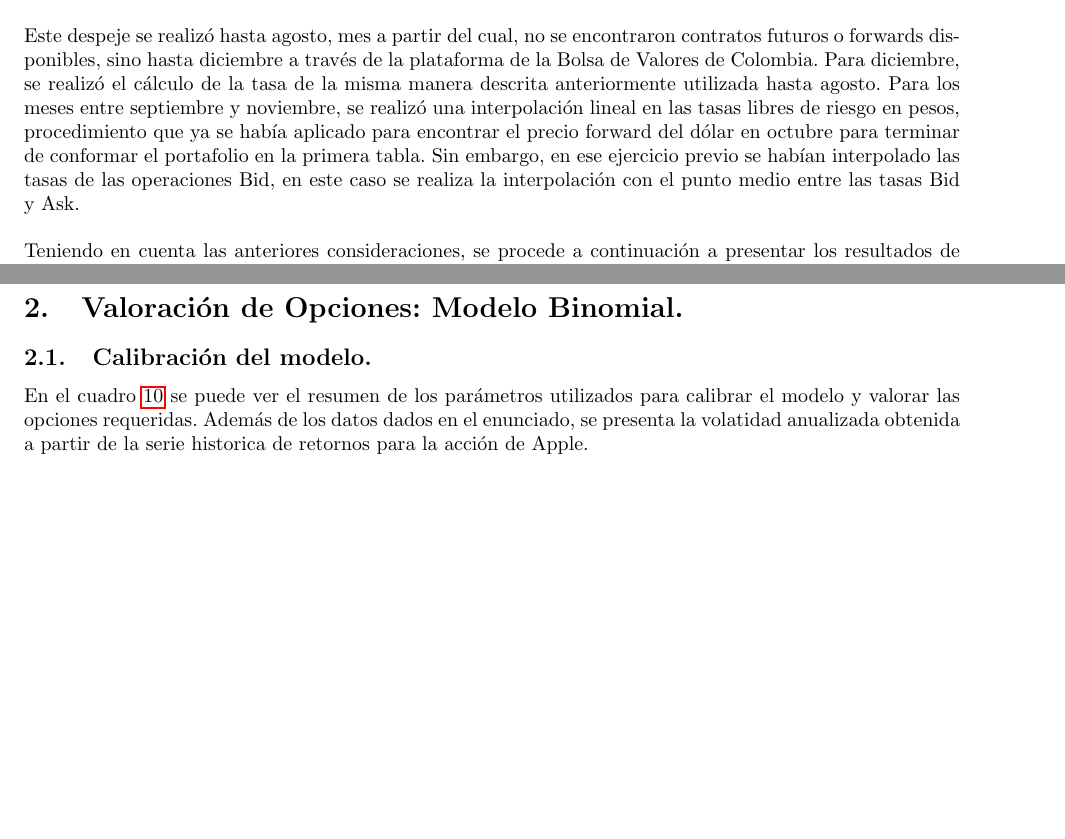
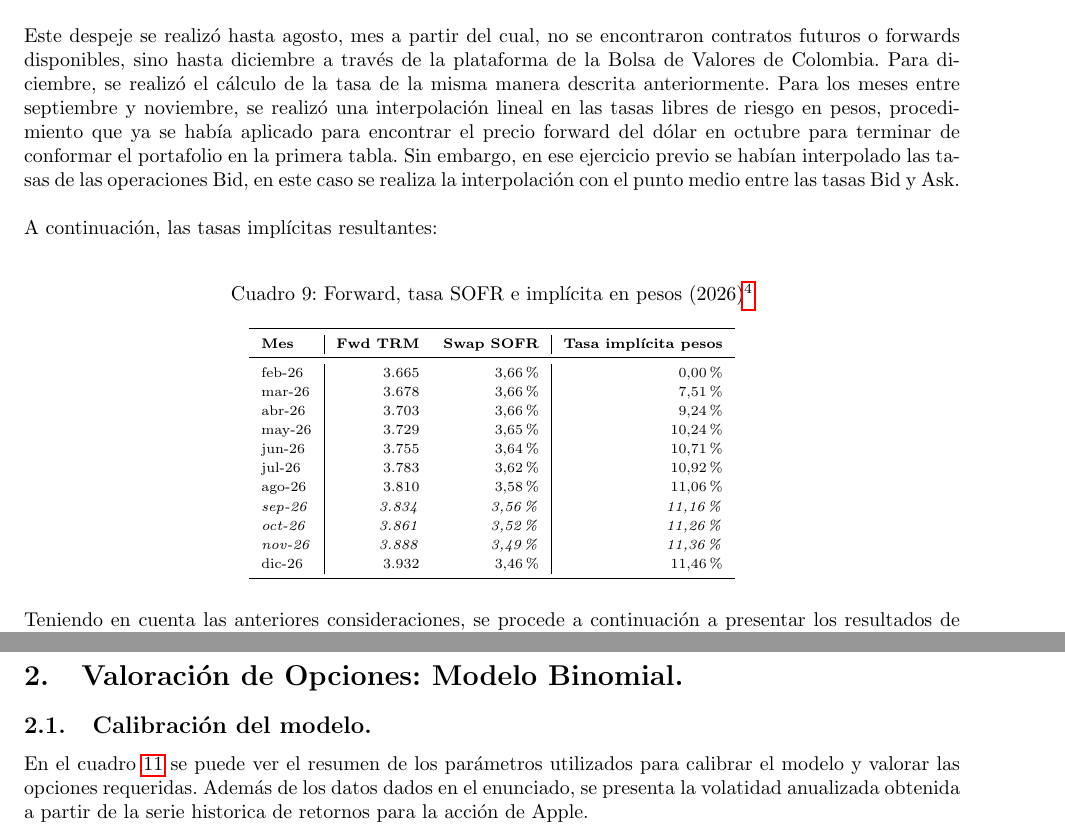
Before and after one commit to nicolozanoh/202610_Derivados_Taller1, a LaTeX document (doc/taller1_Gutierrez_Lozano.tex): two parts of pages 5 and 6 of 9, joined at a grey line, cut so that both start at the same text, the shorter picture padded with empty space. Compiled offline with pdfLaTeX.

Commit message:
Updates from Overleaf

```diff
--- a/doc/taller1_Gutierrez_Lozano.tex
+++ b/doc/taller1_Gutierrez_Lozano.tex
@@ -513,7 +513,41 @@ TLR_{t+h} = SOFR_{t+h} + \frac{ln\left(\frac{F_{t+h}}{TRM_t}\right)}{\left(\frac
 
 Dónde la tasa SOFR respresentá los precios medios de sus swaps, la TRM un valor de 3.665 y los días entre t y h se tomaron como la cantidad de días entre el 13 de febrero y el día del mes del vencimiento del forward encontrado \footnote{Si bien el ejercicio asume que las transacciones se dan el último día de cada mes, para el cálculo de la tasa se tomaron solamente los días hasta que se venciera el futuro encontrado para el mes en cuestión, dado que en las fuentes de información consultadas tendía a ofrecerse un solo vencimiento para cada mes}.\\
 
-Este despeje se realizó hasta agosto, mes a partir del cual, no se encontraron contratos futuros o forwards disponibles, sino hasta diciembre a través de la plataforma de la Bolsa de Valores de Colombia. Para diciembre, se realizó el cálculo de la tasa de la misma manera descrita anteriormente utilizada hasta agosto. Para los meses entre septiembre y noviembre, se realizó una interpolación lineal en las tasas libres de riesgo en pesos, procedimiento que ya se había aplicado para encontrar el precio forward del dólar en octubre para terminar de conformar el portafolio en la primera tabla. Sin embargo, en ese ejercicio previo se habían interpolado las tasas de las operaciones Bid, en este caso se realiza la interpolación con el punto medio entre las tasas Bid y Ask.\\
+Este despeje se realizó hasta agosto, mes a partir del cual, no se encontraron contratos futuros o forwards disponibles, sino hasta diciembre a través de la plataforma de la Bolsa de Valores de Colombia. Para diciembre, se realizó el cálculo de la tasa de la misma manera descrita anteriormente. Para los meses entre septiembre y noviembre, se realizó una interpolación lineal en las tasas libres de riesgo en pesos, procedimiento que ya se había aplicado para encontrar el precio forward del dólar en octubre para terminar de conformar el portafolio en la primera tabla. Sin embargo, en ese ejercicio previo se habían interpolado las tasas de las operaciones Bid, en este caso se realiza la interpolación con el punto medio entre las tasas Bid y Ask.\\
+
+A continuación, las tasas implícitas resultantes:\\
+
+\begin{table}[H]
+\centering
+\caption{Forward, tasa SOFR e implícita en pesos (2026)\footnotemark}
+\scriptsize
+\renewcommand{\arraystretch}{1.2}
+
+\begin{tabular}{l|r r|r}
+\toprule
+\textbf{Mes} &
+\textbf{Fwd TRM} &
+\textbf{Swap SOFR} &
+\textbf{Tasa implícita pesos} \\
+\midrule
+
+feb-26 & 3.665 & 3,66\% & 0,00\% \\
+mar-26 & 3.678 & 3,66\% & 7,51\% \\
+abr-26 & 3.703 & 3,66\% & 9,24\% \\
+may-26 & 3.729 & 3,65\% & 10,24\% \\
+jun-26 & 3.755 & 3,64\% & 10,71\% \\
+jul-26 & 3.783 & 3,62\% & 10,92\% \\
+ago-26 & 3.810 & 3,58\% & 11,06\% \\
+\textit{sep-26} & \textit{3.834} & \textit{3,56\%} & \textit{11,16\%} \\
+\textit{oct-26} & \textit{3.861} & \textit{3,52\%} & \textit{11,26\%} \\
+\textit{nov-26} & \textit{3.888} & \textit{3,49\%} & \textit{11,36\%} \\
+dic-26 & 3.932 & 3,46\% & 11,46\% \\
+
+\bottomrule
+\end{tabular}
+\end{table}
+
+
 
 Teniendo en cuenta las anteriores consideraciones, se procede a continuación a presentar los resultados de las utilidades incluyendo los costos, las tasas libres de riesgo y el resultado de la utilidad certera en valor presente para el 2026.
 
```
Also changed, not shown: code/Scripts/Functions/tables.R (+1 -2 lines), code/Scripts/main.R (+3 -3 lines), output/arbol_puntoa.tex (+2 -2 lines), output/arbol_puntob_eur.tex (added, +30 -0 lines), output/arbol_subyacente.tex (+1 -1 lines).
